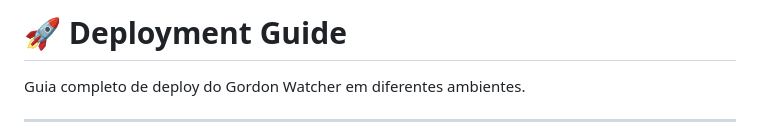
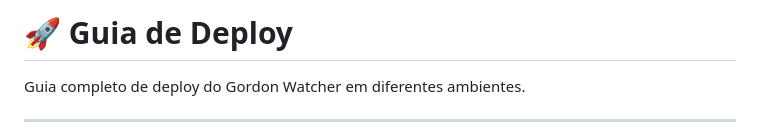
Before and after one commit to fabyo/gordon-watcher, a Markdown page: docs/DEPLOYMENT.md, the part around the change. Drawn GitHub-style.

```diff
--- a/docs/DEPLOYMENT.md
+++ b/docs/DEPLOYMENT.md
@@ -1,4 +1,4 @@
-# 🚀 Deployment Guide
+# 🚀 Guia de Deploy
 
 Guia completo de deploy do Gordon Watcher em diferentes ambientes.
 
```
Also changed, not shown: docs/DEVELOPMENT.md (+1 -1 lines).
